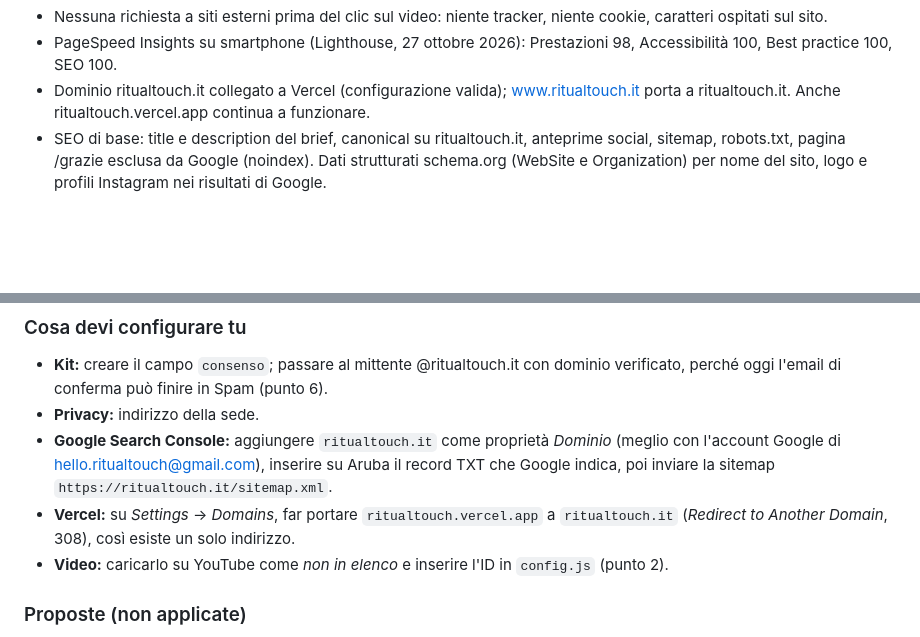
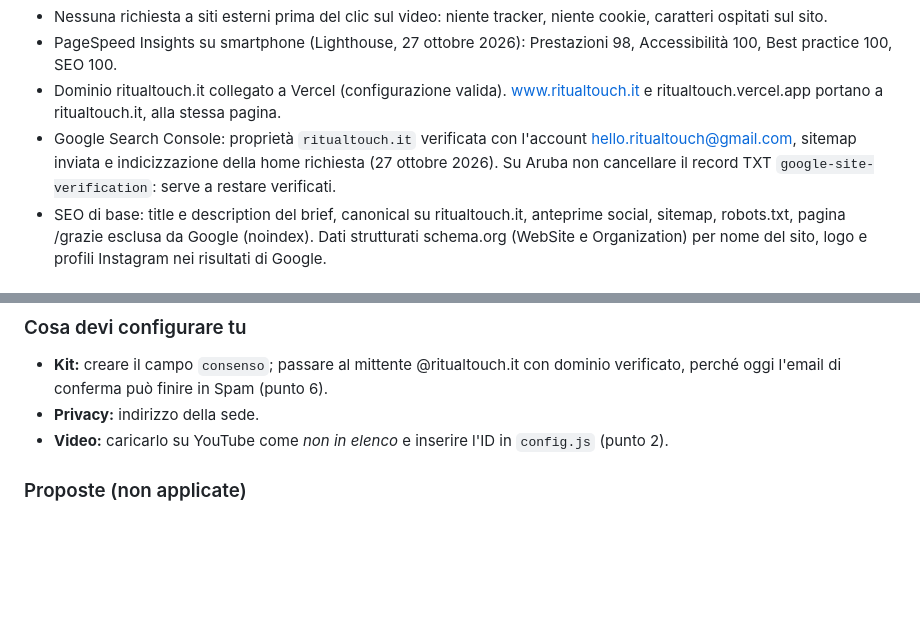
Before and after one commit to pedol-eugenio/RitualTouch, a Markdown page: README.md, 2 parts joined by grey strips. Rendered like a GitHub page; blank space fills up the shorter version.

Commit message:
README: Search Console verificata, sitemap inviata, vercel.app reindirizzato
Co-Authored-By: Claude Opus 5.5 <noreply@anthropic.com>
Claude-Session: https://claude.ai/code/session_01HTEYepDiCRNxopcjGi4D9e

```diff
--- a/README.md
+++ b/README.md
@@ -165,7 +165,8 @@ Senza parametro, la fonte registrata è `diretto`.
 - Navigazione da tastiera con focus visibile; contrasti WCAG AA su tutti i testi.
 - Nessuna richiesta a siti esterni prima del clic sul video: niente tracker, niente cookie, caratteri ospitati sul sito.
 - PageSpeed Insights su smartphone (Lighthouse, 27 ottobre 2026): Prestazioni 98, Accessibilità 100, Best practice 100, SEO 100.
-- Dominio ritualtouch.it collegato a Vercel (configurazione valida); www.ritualtouch.it porta a ritualtouch.it. Anche ritualtouch.vercel.app continua a funzionare.
+- Dominio ritualtouch.it collegato a Vercel (configurazione valida). www.ritualtouch.it e ritualtouch.vercel.app portano a ritualtouch.it, alla stessa pagina.
+- Google Search Console: proprietà `ritualtouch.it` verificata con l'account hello.ritualtouch@gmail.com, sitemap inviata e indicizzazione della home richiesta (27 ottobre 2026). Su Aruba non cancellare il record TXT `google-site-verification`: serve a restare verificati.
 - SEO di base: title e description del brief, canonical su ritualtouch.it, anteprime social, sitemap, robots.txt, pagina /grazie esclusa da Google (noindex). Dati strutturati schema.org (WebSite e Organization) per nome del sito, logo e profili Instagram nei risultati di Google.
 
 ### Cosa è provvisorio
@@ -177,8 +178,6 @@ Senza parametro, la fonte registrata è `diretto`.
 ### Cosa devi configurare tu
 - **Kit:** creare il campo `consenso`; passare al mittente @ritualtouch.it con dominio verificato, perché oggi l'email di conferma può finire in Spam (punto 6).
 - **Privacy:** indirizzo della sede.
-- **Google Search Console:** aggiungere `ritualtouch.it` come proprietà *Dominio* (meglio con l'account Google di hello.ritualtouch@gmail.com), inserire su Aruba il record TXT che Google indica, poi inviare la sitemap `https://ritualtouch.it/sitemap.xml`.
-- **Vercel:** su *Settings* → *Domains*, far portare `ritualtouch.vercel.app` a `ritualtouch.it` (*Redirect to Another Domain*, 308), così esiste un solo indirizzo.
 - **Video:** caricarlo su YouTube come *non in elenco* e inserire l'ID in `config.js` (punto 2).
 
 ### Proposte (non applicate)
```
